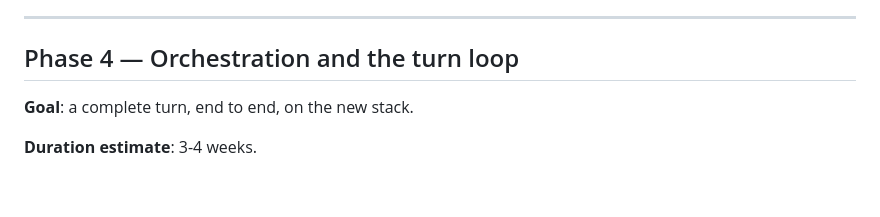
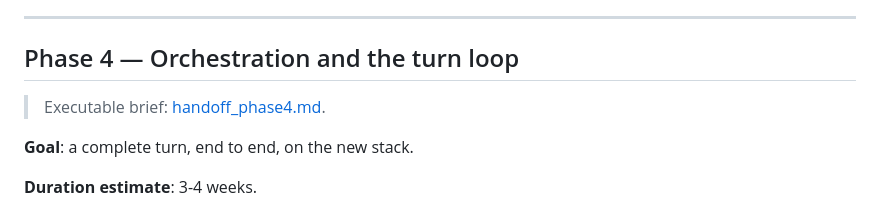
Before and after one commit to Ghigog/orison, a Markdown page: docs/migration_plan.md, the part around the change. Rendered like a GitHub page; blank space fills up the shorter version.

```diff
--- a/docs/migration_plan.md
+++ b/docs/migration_plan.md
@@ -463,6 +463,8 @@ in its place with its own measurement.
 ---
 
 ## Phase 4 — Orchestration and the turn loop
+
+> Executable brief: [handoff_phase4.md](handoff_phase4.md).
 
 **Goal**: a complete turn, end to end, on the new stack.
 
```
Also changed, not shown: AGENTS.md (+3 -1 lines), docs/handoff_phase4.md (added, +391 -0 lines).
